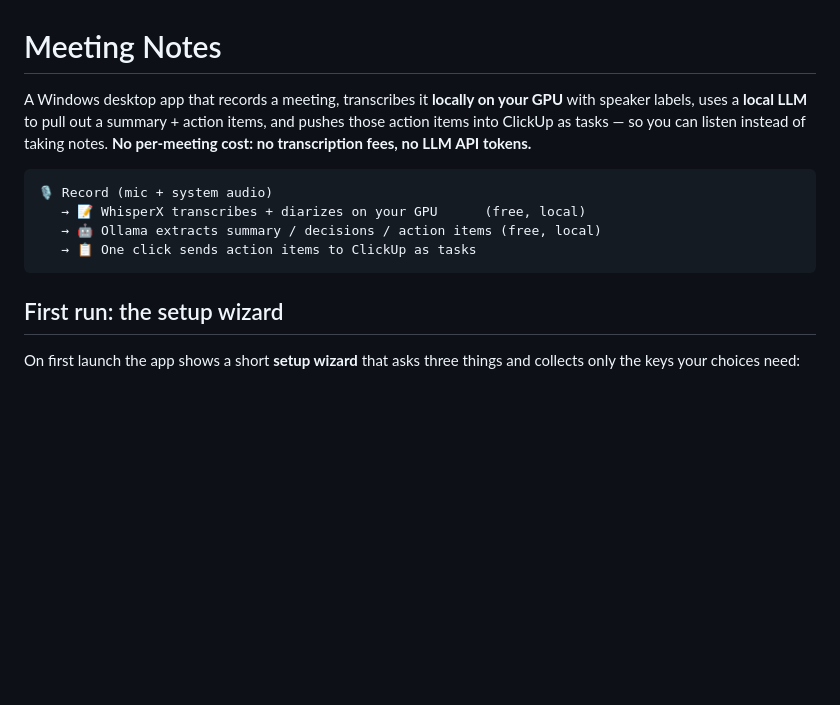
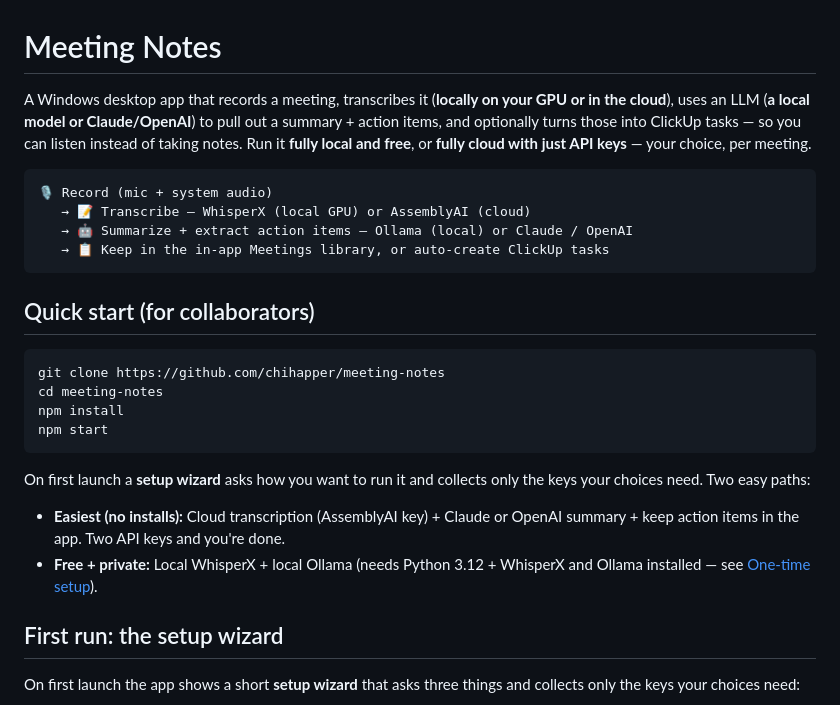
Before and after one commit to chihapper/meeting-notes, a Markdown page: README.md, the part around the change. Rendered like a GitHub page; blank space fills up the shorter version.

Commit message:
Add collaborator quick-start to README
Adds a clone/install/run quick-start and refreshes the intro to reflect that transcription and summarization can each be local or cloud (no longer local-only).

````diff
--- a/README.md
+++ b/README.md
@@ -1,16 +1,34 @@
 # Meeting Notes
 
-A Windows desktop app that records a meeting, transcribes it **locally on your GPU**
-with speaker labels, uses a **local LLM** to pull out a summary + action items, and
-pushes those action items into ClickUp as tasks — so you can listen instead of
-taking notes. **No per-meeting cost: no transcription fees, no LLM API tokens.**
+A Windows desktop app that records a meeting, transcribes it (**locally on your GPU
+or in the cloud**), uses an LLM (**a local model or Claude/OpenAI**) to pull out a
+summary + action items, and optionally turns those into ClickUp tasks — so you can
+listen instead of taking notes. Run it **fully local and free**, or **fully cloud
+with just API keys** — your choice, per meeting.
 
 ```
 🎙️ Record (mic + system audio)
-   → 📝 WhisperX transcribes + diarizes on your GPU      (free, local)
-   → 🤖 Ollama extracts summary / decisions / action items (free, local)
-   → 📋 One click sends action items to ClickUp as tasks
+   → 📝 Transcribe — WhisperX (local GPU) or AssemblyAI (cloud)
+   → 🤖 Summarize + extract action items — Ollama (local) or Claude / OpenAI
+   → 📋 Keep in the in-app Meetings library, or auto-create ClickUp tasks
 ```
+
+## Quick start (for collaborators)
+
+```sh
+git clone https://github.com/chihapper/meeting-notes
+cd meeting-notes
+npm install
+npm start
+```
+
+On first launch a **setup wizard** asks how you want to run it and collects only the
+keys your choices need. Two easy paths:
+
+- **Easiest (no installs):** Cloud transcription (AssemblyAI key) + Claude or OpenAI
+  summary + keep action items in the app. Two API keys and you're done.
+- **Free + private:** Local WhisperX + local Ollama (needs Python 3.12 + WhisperX and
+  Ollama installed — see [One-time setup](#one-time-setup)).
 
 ## First run: the setup wizard
 
````
